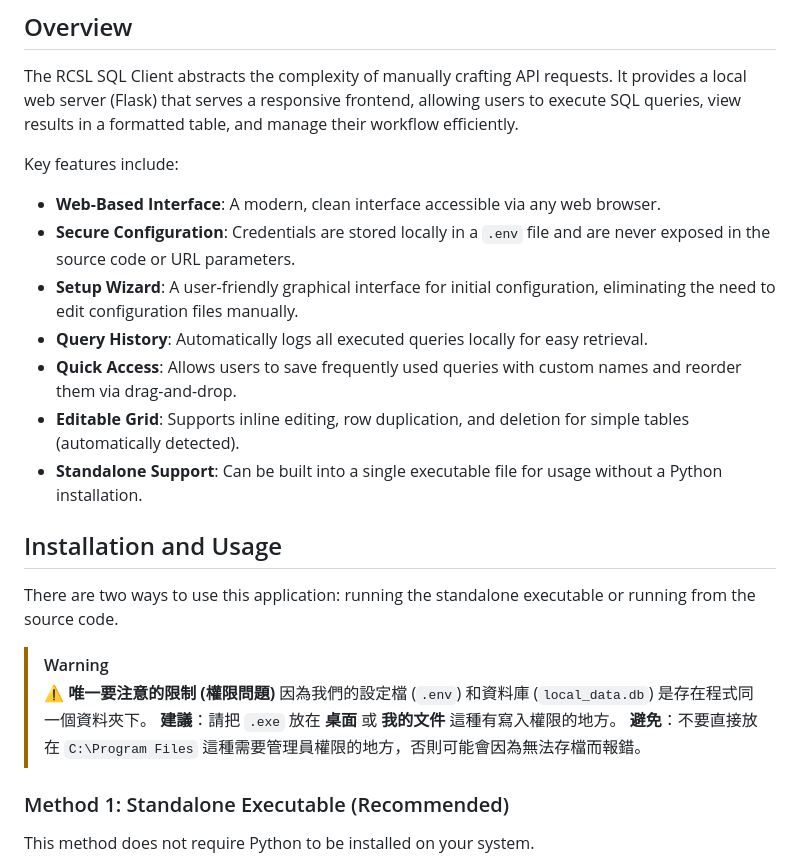
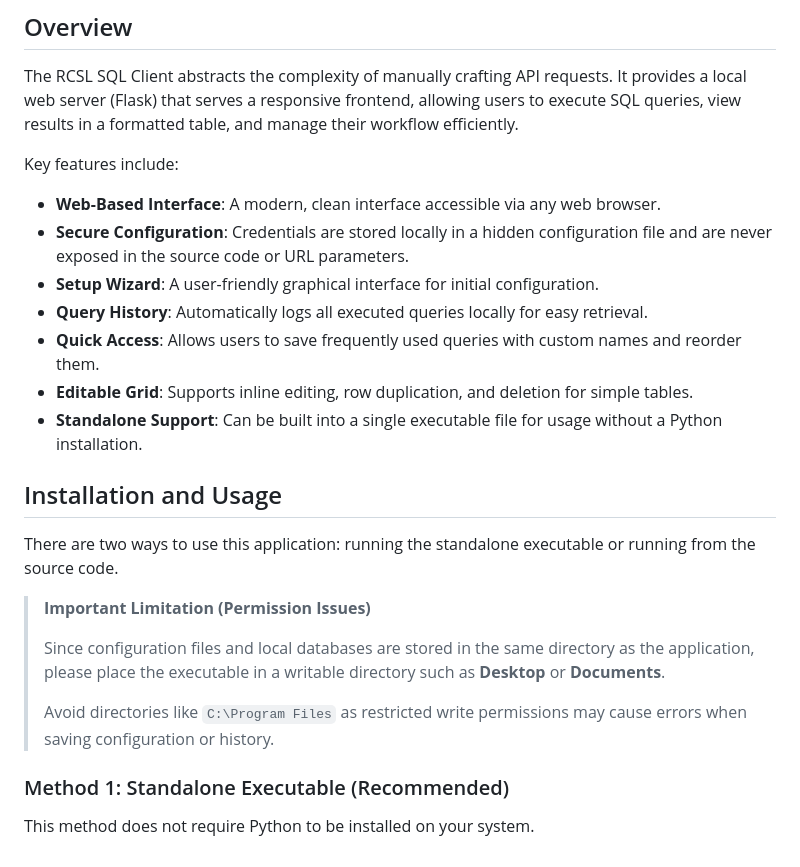
Before and after one commit to Isaries/RCSL-SQL-Client, a Markdown page: README.md, the part around one of its changes. GitHub-like rendering.

```diff
--- a/README.md
+++ b/README.md
@@ -8,22 +8,22 @@ The RCSL SQL Client abstracts the complexity of manually crafting API requests.
 
 Key features include:
 - **Web-Based Interface**: A modern, clean interface accessible via any web browser.
-- **Secure Configuration**: Credentials are stored locally in a `.env` file and are never exposed in the source code or URL parameters.
-- **Setup Wizard**: A user-friendly graphical interface for initial configuration, eliminating the need to edit configuration files manually.
+- **Secure Configuration**: Credentials are stored locally in a hidden configuration file and are never exposed in the source code or URL parameters.
+- **Setup Wizard**: A user-friendly graphical interface for initial configuration.
 - **Query History**: Automatically logs all executed queries locally for easy retrieval.
-- **Quick Access**: Allows users to save frequently used queries with custom names and reorder them via drag-and-drop.
-- **Editable Grid**: Supports inline editing, row duplication, and deletion for simple tables (automatically detected).
+- **Quick Access**: Allows users to save frequently used queries with custom names and reorder them.
+- **Editable Grid**: Supports inline editing, row duplication, and deletion for simple tables.
 - **Standalone Support**: Can be built into a single executable file for usage without a Python installation.
 
 ## Installation and Usage
 
 There are two ways to use this application: running the standalone executable or running from the source code.
 
-> [!WARNING]
-> **⚠️ 唯一要注意的限制 (權限問題)**
-> 因為我們的設定檔 (`.env`) 和資料庫 (`local_data.db`) 是存在程式同一個資料夾下。
-> **建議**：請把 `.exe` 放在 **桌面** 或 **我的文件** 這種有寫入權限的地方。
-> **避免**：不要直接放在 `C:\Program Files` 這種需要管理員權限的地方，否則可能會因為無法存檔而報錯。
+> **Important Limitation (Permission Issues)**
+>
+> Since configuration files and local databases are stored in the same directory as the application, please place the executable in a writable directory such as **Desktop** or **Documents**.
+>
+> Avoid directories like `C:\Program Files` as restricted write permissions may cause errors when saving configuration or history.
 
 ### Method 1: Standalone Executable (Recommended)
 
```
Also changed, not shown: other parts of README.md (+12 -22 lines).
